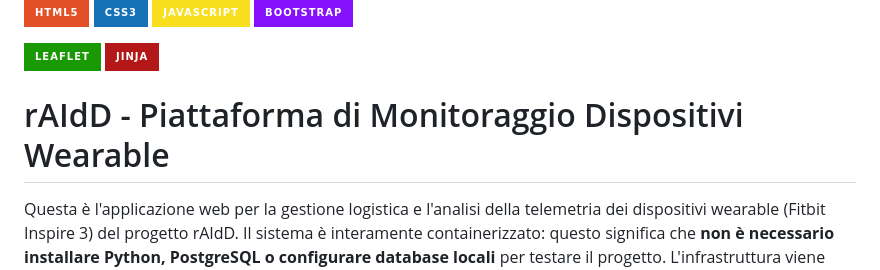
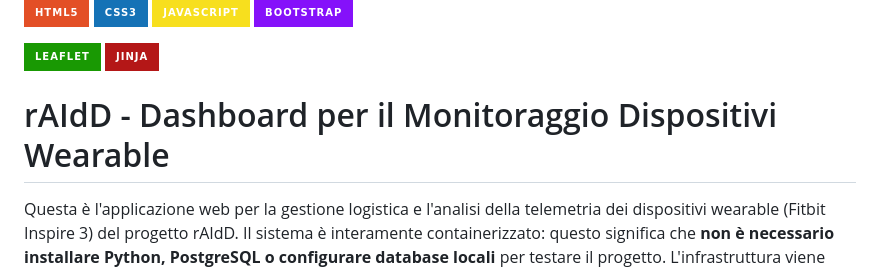
Before and after one commit to zChronoX/rAIdD_Dashboard, a Markdown page: readme.md, the part around the change. Drawn GitHub-style; badges without logos.

```diff
--- a/readme.md
+++ b/readme.md
@@ -11,7 +11,7 @@
 ![Leaflet](https://img.shields.io/badge/Leaflet-199903?style=for-the-badge&logo=Leaflet&logoColor=white)
 ![Jinja2](https://img.shields.io/badge/jinja-%23b41717.svg?style=for-the-badge&logo=jinja&logoColor=white)
 
-# rAIdD - Piattaforma di Monitoraggio Dispositivi Wearable
+# rAIdD - Dashboard per il Monitoraggio Dispositivi Wearable
 
 Questa è l'applicazione web per la gestione logistica e l'analisi della telemetria dei dispositivi wearable (Fitbit Inspire 3) del progetto rAIdD.
 Il sistema è interamente containerizzato: questo significa che **non è necessario installare Python, PostgreSQL o configurare database locali** per testare il progetto. L'infrastruttura viene orchestrata automaticamente da Docker.
```
